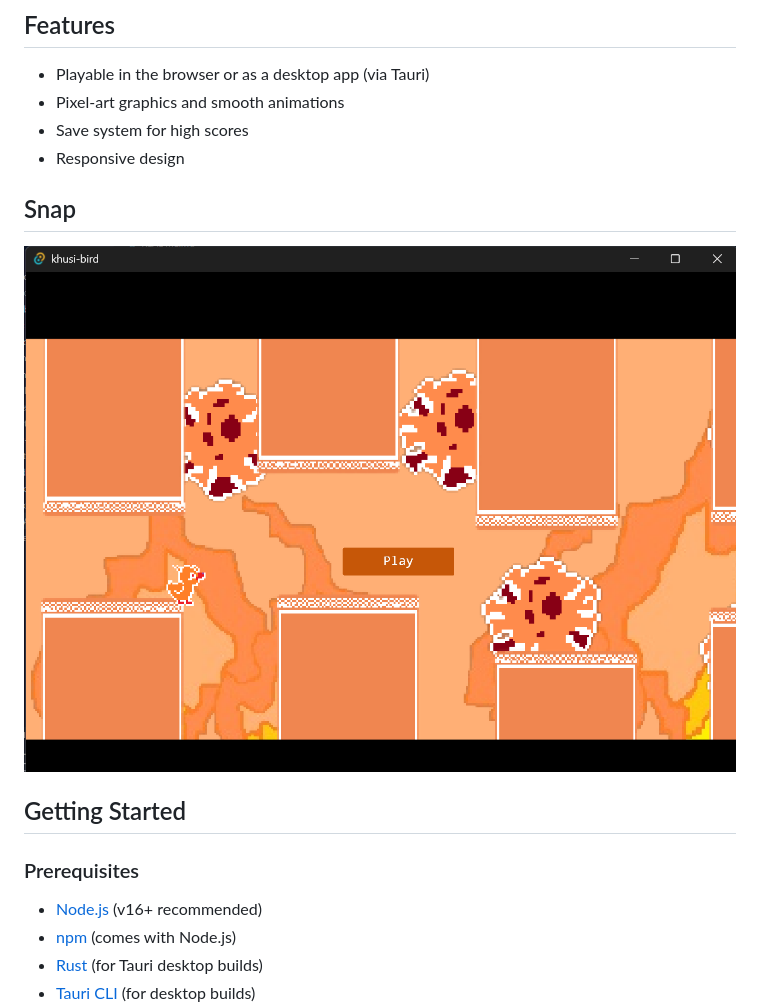
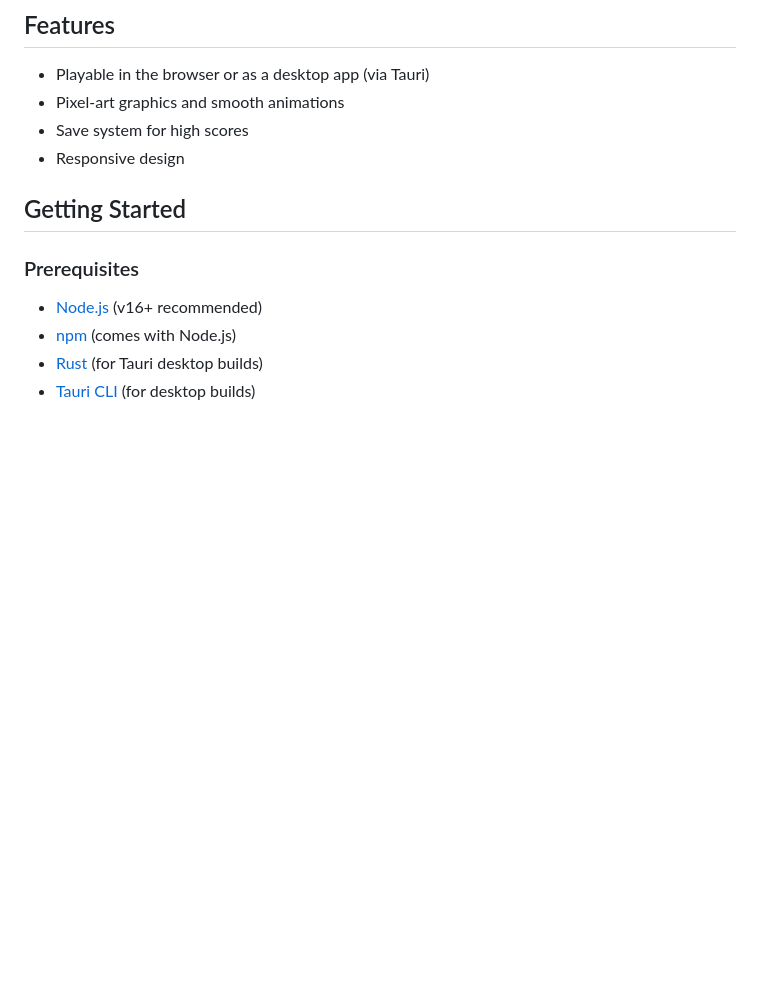
Before and after one commit to maityamit007/khusi-bird, a Markdown page: README.md, the part around the change printed below. Rendered like a GitHub page; pictures changed too: public/snippet.png; blank space fills up the shorter version.

```diff
--- a/README.md
+++ b/README.md
@@ -8,10 +8,6 @@ A fun browser-based game built with [Kaplay](https://github.com/replit/kaplay) a
 - Pixel-art graphics and smooth animations
 - Save system for high scores
 - Responsive design
-
-## Snap
-
-![Khusi Bird Gameplay](public/snippet.png)
 
 ## Getting Started
 
```
Also changed, not shown: other parts of README.md (+5 -0 lines).
